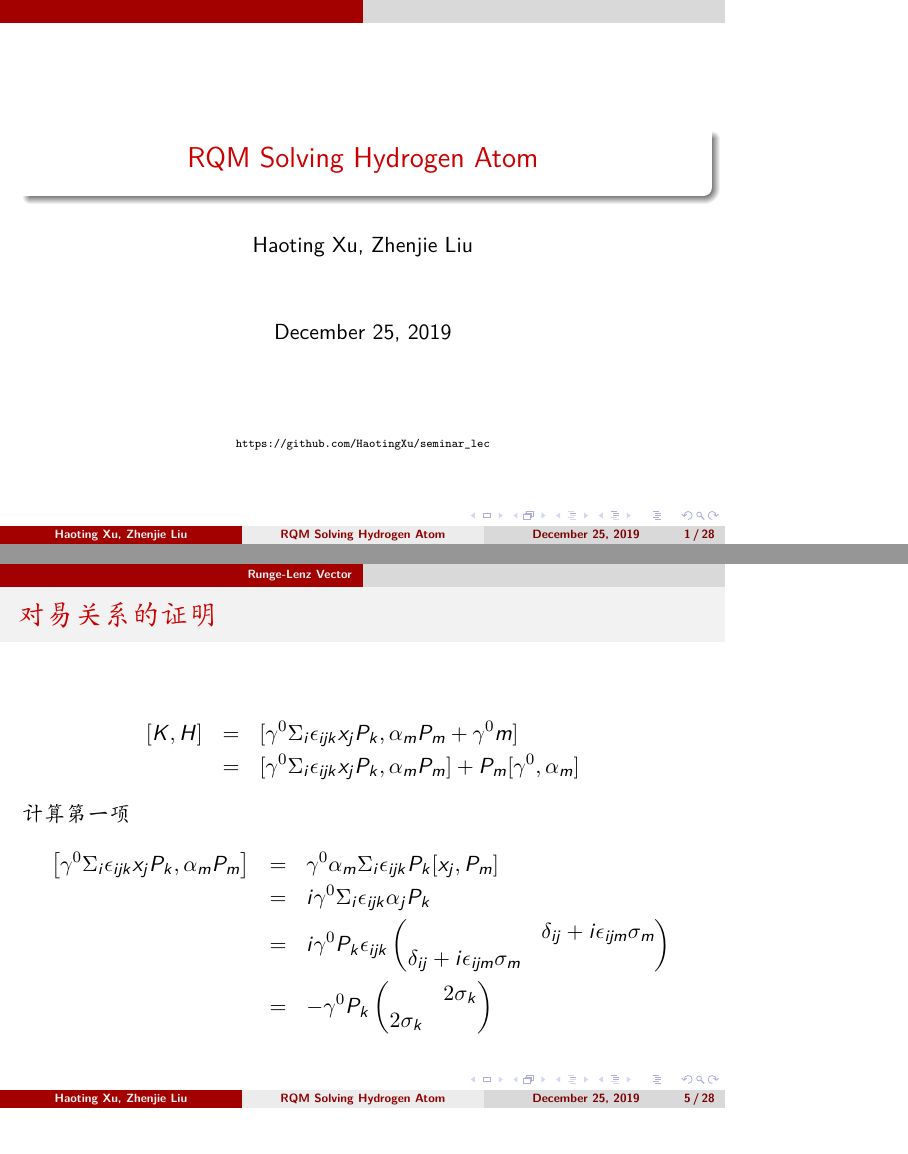
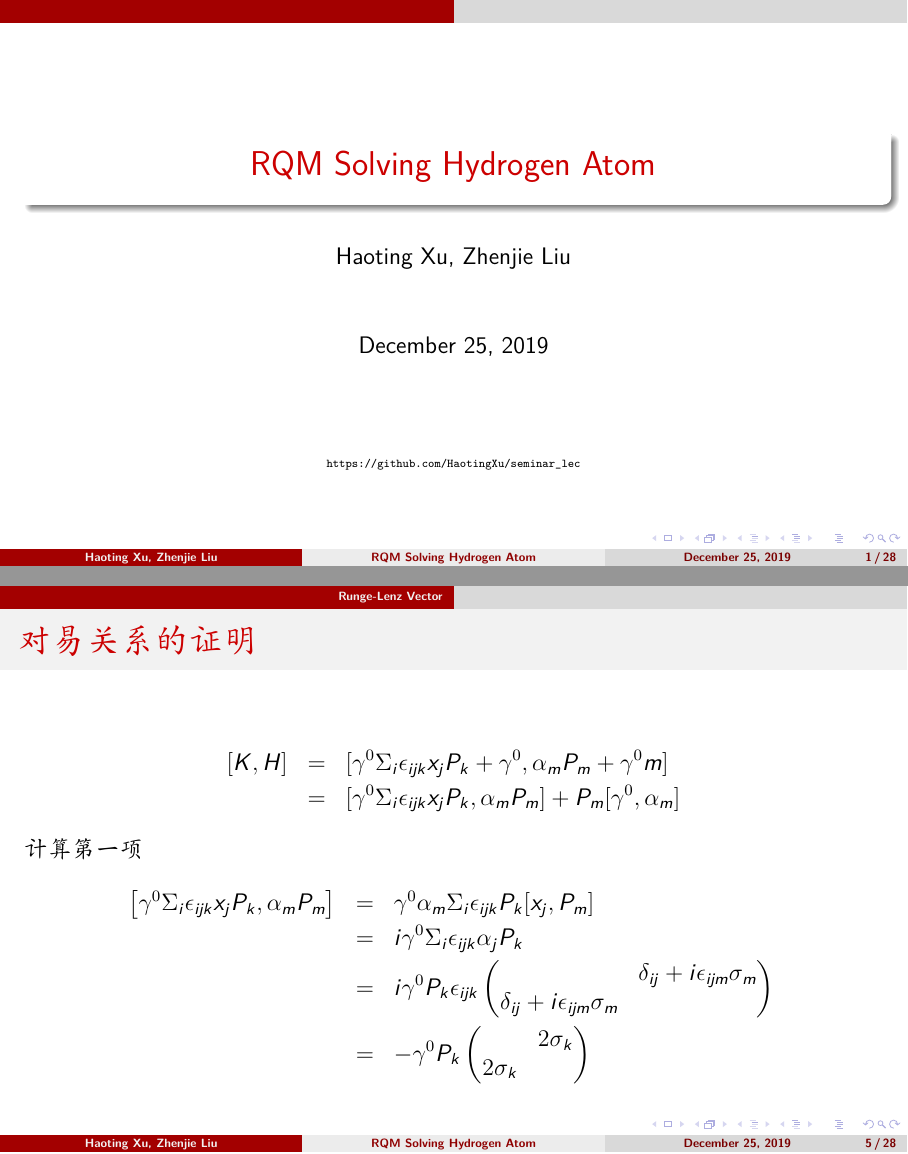
Before and after one commit to HaotingXu/seminar_lec, LaTeX slides (hydrogen_atom_dirac/talk.tex): pages 1 and 5 of 28, joined at a grey line. Compiled offline with XeLaTeX.

Commit message:
hydrogen

```diff
--- a/hydrogen_atom_dirac/talk.tex
+++ b/hydrogen_atom_dirac/talk.tex
@@ -1,5 +1,6 @@
-\documentclass[CJK]{beamer}
+\documentclass[aspectratio=1610,12pt,matheuler]{beamer}
 \input{macros.tex}
+\batchmode
 \newcommand{\field}{\mathscr{F}}
 \newcommand{\reals}{\mathbb{R}}
 \newcommand{\complexs}{\mathbb{C}}
@@ -84,7 +85,7 @@
 \end{frame}
 \begin{frame}\frametitle{对易关系的证明}
   \bea
-      [K,H] &=& [\gamma^0\Sigma_i \epsilon_{ijk}x_jP_k,\alpha_m P_m +\gamma^0 m]\\
+      [K,H] &=& [\gamma^0\Sigma_i \epsilon_{ijk}x_jP_k+\gamma^0,\alpha_m P_m +\gamma^0 m]\\
       &=& [\gamma^0 \Sigma_i\epsilon_{ijk}x_jP_k,\alpha_mP_m] + P_m [\gamma^0,\alpha_m]
   \eea
   计算第一项
```
Also changed, not shown: hydrogen_atom_dirac/talk.pdf.
